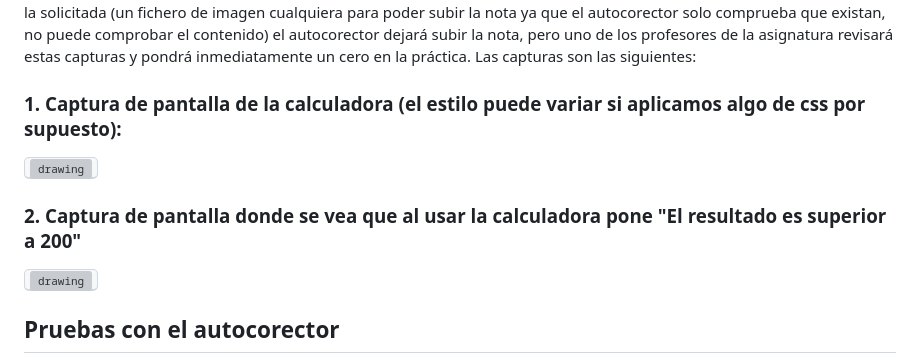
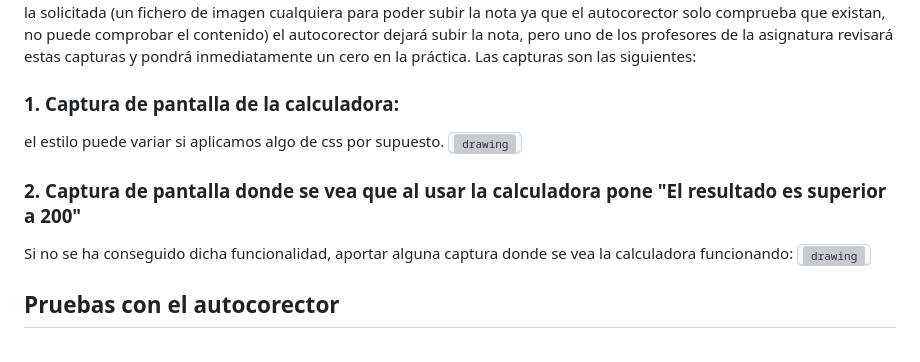
Before and after one commit to Nerio-Messino/DUDAS_P3, a Markdown page: README.md, the part around the change. Drawn GitHub-style; grey boxes are pictures that could not be loaded.

```diff
--- a/README.md
+++ b/README.md
@@ -91,14 +91,16 @@ De cara al examen piense en qué ha aprendido y qué cosas podría modificar y c
 Adicionalmente a pasar la batería de tests y obtener una nota hay que hacer dos capturas de pantalla. Dichas capturas de pantalla se tienen que colocar en formato png, jpg o pdf en el directorio de nombre “miscapturas” situado dentro del directorio raiz de la práctica. El autocorector las subirá junto con el código de la práctica y el resto de las evidencias a Moodle.
 Estas capturas son obligatorias y deben ser personales, en ellas se debe ver el resultado de ejecutarlas en tu ordenador y que se vean claramente los datos solicitados. Si se entrega la captura de un compañero eso es considerado copia de la práctica, con un suspenso automático de toda la asignatura. Y si se entrega algo que no sea una captura como la solicitada (un fichero de imagen cualquiera para poder subir la nota ya que el autocorector solo comprueba que existan, no puede comprobar el contenido) el autocorector dejará subir la nota, pero uno de los profesores de la asignatura revisará estas capturas y pondrá inmediatamente un cero en la práctica.
 Las capturas son las siguientes:
-### 1. Captura de pantalla de la calculadora (el estilo puede variar si aplicamos algo de css por supuesto):
+### 1. Captura de pantalla de la calculadora:
+el estilo puede variar si aplicamos algo de css por supuesto.
 <kbd>
-<img src="https://user-images.githubusercontent.com/52309/211210184-33ab79d6-f018-436d-9e5a-49851a5b11f9.png" alt="drawing" width="500"/>
+<img src="https://user-images.githubusercontent.com/52309/211210184-33ab79d6-f018-436d-9e5a-49851a5b11f9.png" alt="drawing" width="200"/>
 </kbd>
 
 ### 2. Captura de pantalla donde se vea que al usar la calculadora pone "El resultado es superior a 200"
+Si no se ha conseguido dicha funcionalidad, aportar alguna captura donde se vea la calculadora funcionando:
 <kbd>
-<img src="https://user-images.githubusercontent.com/52309/211210217-a38a1740-d266-42f6-b071-4d7ff58fd8b7.png" alt="drawing" width="500"/>
+<img src="https://user-images.githubusercontent.com/52309/211210217-a38a1740-d266-42f6-b071-4d7ff58fd8b7.png" alt="drawing" width="200"/>
 </kbd>
 
 
```
